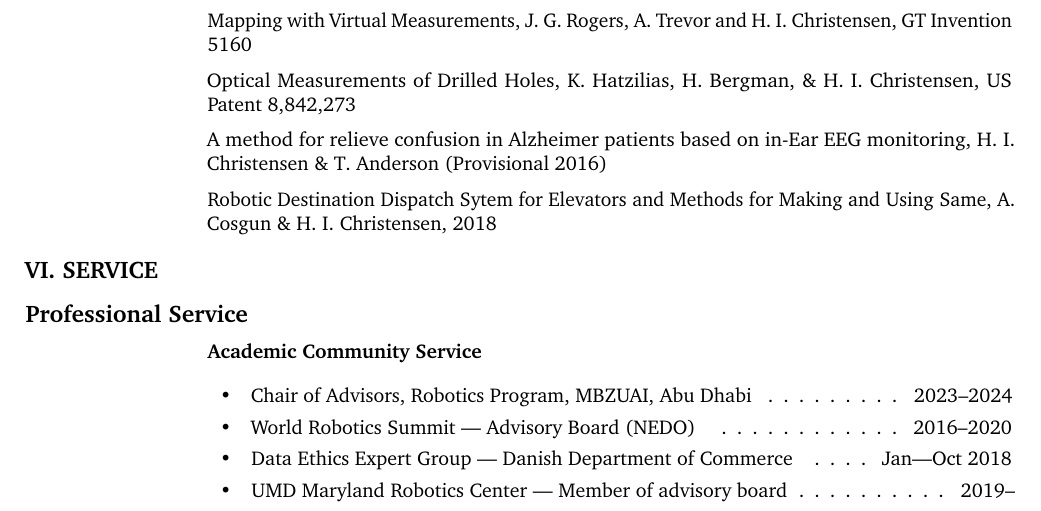
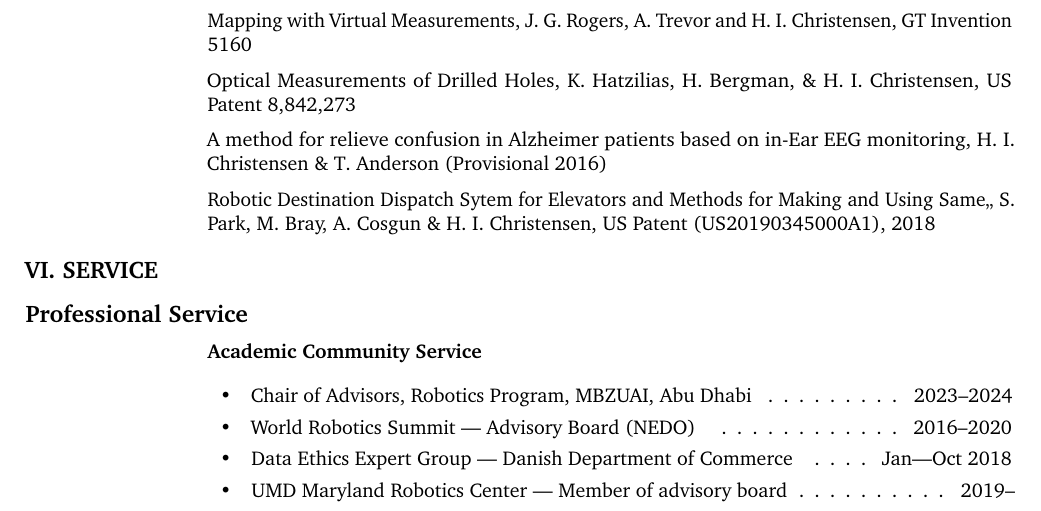
Before and after one commit to hichristensen/hiccv, a LaTeX CV (hiccv.tex): part of page 37 of 50, cut so that both start at the same text. Compiled offline with pdfLaTeX.

Commit message:
Added patents and other wikipedia information

```diff
--- a/hiccv.tex
+++ b/hiccv.tex
@@ -671,7 +671,8 @@
 		in-Ear EEG monitoring, H. I. Christensen \& T. Anderson
 		(Provisional 2016)
 		\item Robotic Destination Dispatch Sytem for Elevators and Methods for
-		Making and Using Same, A. Cosgun \& H. I. Christensen, 2018
+		Making and Using Same,, S. Park, M. Bray,  A. Cosgun \& H. I. Christensen,
+		US Patent (US20190345000A1), 2018
 	\end{cvlist}
 
 	% -------------------------------------------------------------
```
Also changed, not shown: 2 other files.
